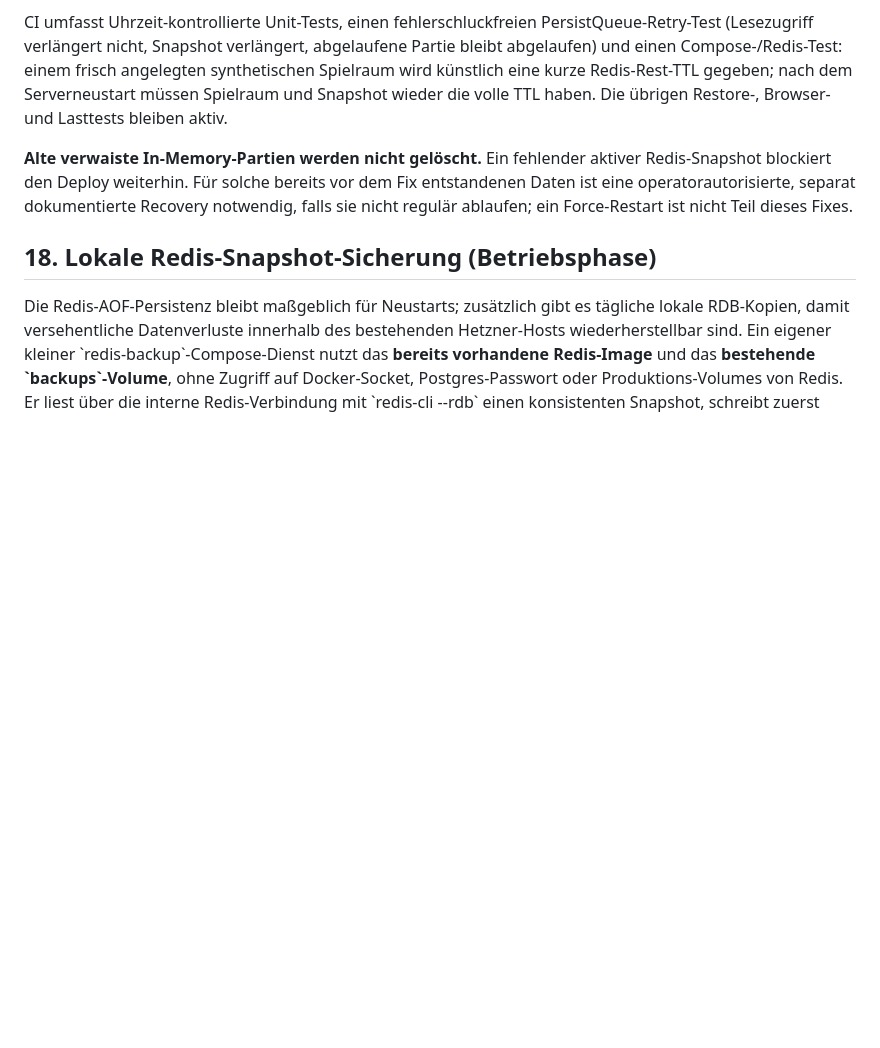
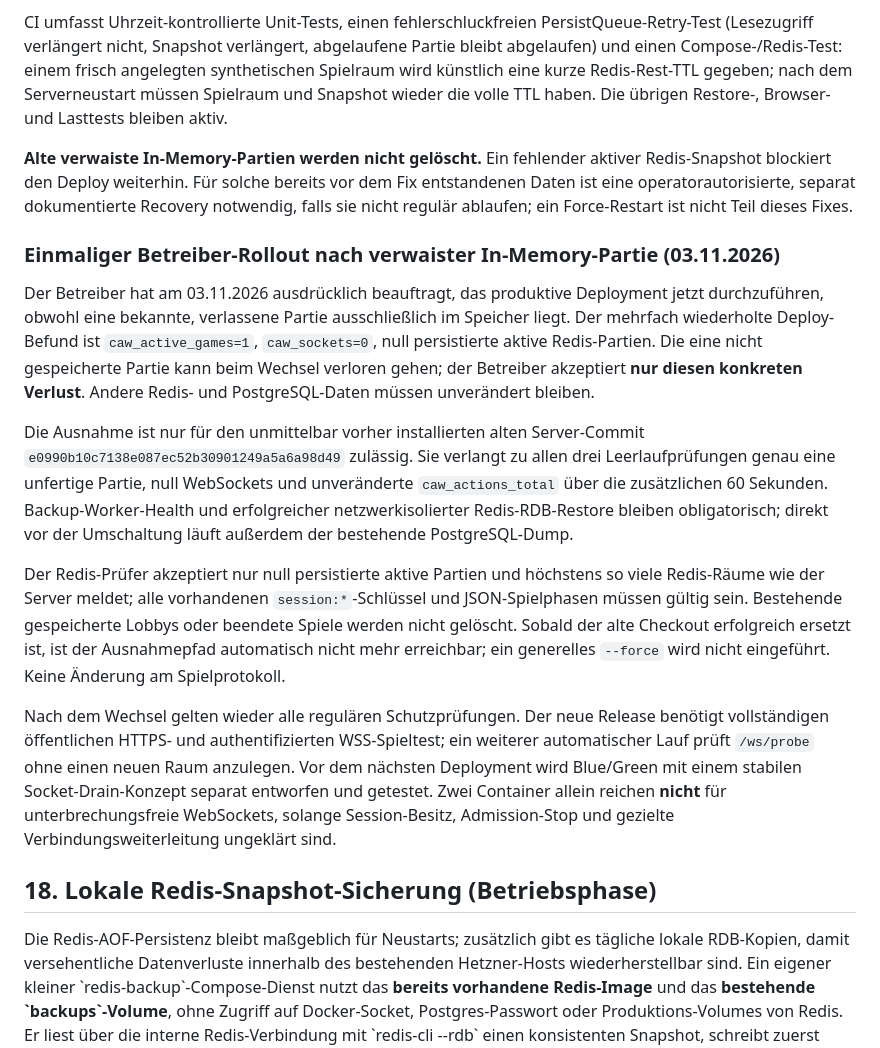
Before and after one commit to 0b-ivan/CAW, a Markdown page: docs/KONZEPT-CPP-BACKEND.md, the part around the change. Drawn GitHub-style; blank space fills up the shorter version.

Commit message:
docs: authorize narrowly scoped recovery from one orphaned legacy room

```diff
--- a/docs/KONZEPT-CPP-BACKEND.md
+++ b/docs/KONZEPT-CPP-BACKEND.md
@@ -797,6 +797,41 @@ operatorautorisierte, separat dokumentierte Recovery notwendig,
 falls sie nicht regulär ablaufen; ein Force-Restart ist nicht Teil
 dieses Fixes.
 
+### Einmaliger Betreiber-Rollout nach verwaister In-Memory-Partie (03.11.2026)
+
+Der Betreiber hat am 03.11.2026 ausdrücklich beauftragt, das produktive
+Deployment jetzt durchzuführen, obwohl eine bekannte, verlassene Partie
+ausschließlich im Speicher liegt. Der mehrfach wiederholte Deploy-Befund
+ist `caw_active_games=1`, `caw_sockets=0`, null persistierte aktive
+Redis-Partien. Die eine nicht gespeicherte Partie kann beim Wechsel verloren
+gehen; der Betreiber akzeptiert **nur diesen konkreten Verlust**. Andere
+Redis- und PostgreSQL-Daten müssen unverändert bleiben.
+
+Die Ausnahme ist nur für den unmittelbar vorher installierten alten
+Server-Commit `e0990b10c7138e087ec52b30901249a5a6a98d49` zulässig.
+Sie verlangt zu allen drei Leerlaufprüfungen genau eine unfertige Partie,
+null WebSockets und unveränderte `caw_actions_total` über die
+zusätzlichen 60 Sekunden. Backup-Worker-Health und erfolgreicher
+netzwerkisolierter Redis-RDB-Restore bleiben obligatorisch; direkt vor der
+Umschaltung läuft außerdem der bestehende PostgreSQL-Dump.
+
+Der Redis-Prüfer akzeptiert nur null persistierte aktive Partien und
+höchstens so viele Redis-Räume wie der Server meldet; alle vorhandenen
+`session:*`-Schlüssel und JSON-Spielphasen müssen gültig sein.
+Bestehende gespeicherte Lobbys oder beendete Spiele werden nicht
+gelöscht. Sobald der alte Checkout erfolgreich ersetzt ist, ist der
+Ausnahmepfad automatisch nicht mehr erreichbar; ein generelles
+`--force` wird nicht eingeführt. Keine Änderung am Spielprotokoll.
+
+Nach dem Wechsel gelten wieder alle regulären Schutzprüfungen.
+Der neue Release benötigt vollständigen öffentlichen HTTPS- und
+authentifizierten WSS-Spieltest; ein weiterer automatischer Lauf prüft
+`/ws/probe` ohne einen neuen Raum anzulegen. Vor dem nächsten
+Deployment wird Blue/Green mit einem stabilen Socket-Drain-Konzept
+separat entworfen und getestet. Zwei Container allein reichen
+**nicht** für unterbrechungsfreie WebSockets, solange Session-Besitz,
+Admission-Stop und gezielte Verbindungsweiterleitung ungeklärt sind.
+
 ## 18. Lokale Redis-Snapshot-Sicherung (Betriebsphase)
 
 Die Redis-AOF-Persistenz bleibt maßgeblich für Neustarts; zusätzlich gibt es
```
